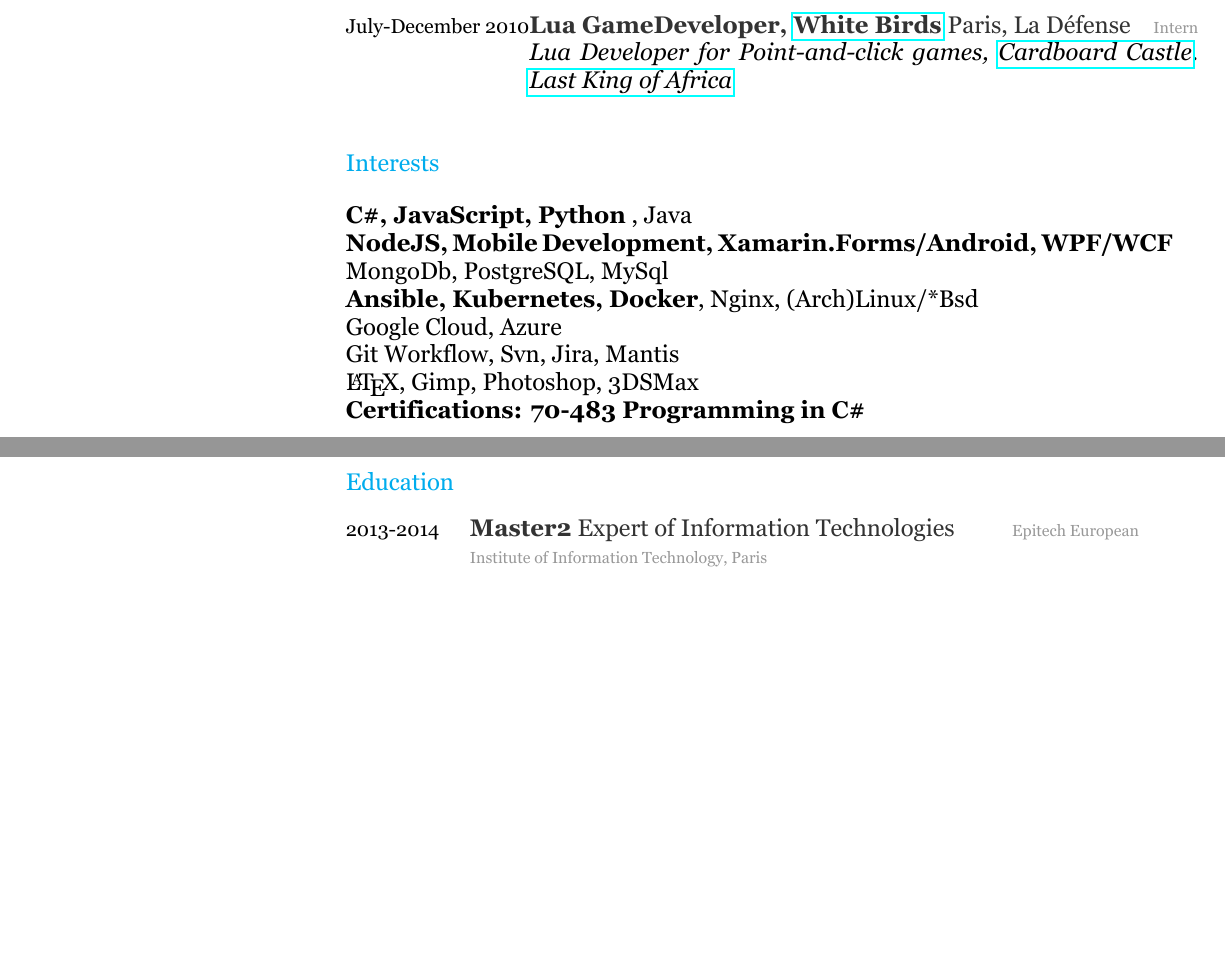
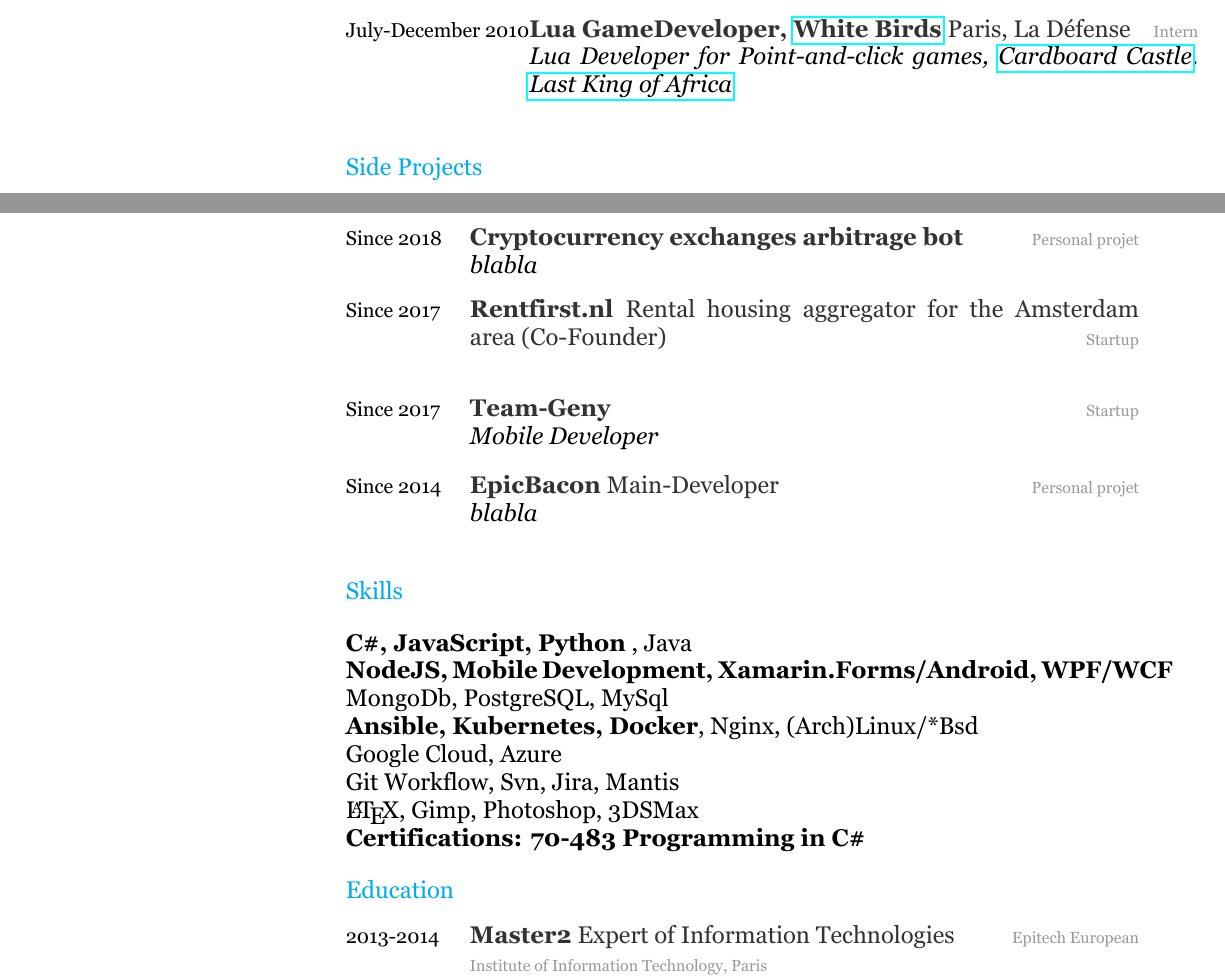
Before and after one commit to bouldeterre/curriculumV, a LaTeX CV (emonides-cv.tex): two parts of pages 1 and 2 of 2, joined at a grey line, cut so that both start at the same text, the shorter picture padded with empty space. The pictures show the PDF file emonides-cv.pdf that the author committed with the source.

Commit message:
Skills && Side Projects

```diff
--- a/emonides-cv.tex
+++ b/emonides-cv.tex
@@ -57,7 +57,33 @@
     {\emph{Lua Developer for Point-and-click games, \href{https://www.bigfishgames.com/games/6859/cardboard-castle/}{Cardboard Castle}. \href{https://www.wikiwand.com/fr/White_Birds_Productions}{Last King of Africa}}}
 \end{entrylist}
 
-\section{Interests}
+\section{Side Projects}
+\begin{entrylist}
+  \entry
+    {Since  2018}
+    {Cryptocurrency exchanges arbitrage bot {\normalfont }}
+    {Personal projet}
+    {\emph{blabla}}
+  \entry
+    {Since  2017}
+    {Rentfirst.nl {\normalfont Rental housing aggregator for the Amsterdam area (Co-Founder)}}
+    {Startup}
+    {\emph{}}
+  \entry
+    {Since  2017}
+    {Team-Geny {\normalfont }}
+    {Startup}
+    {\emph{Mobile Developer}}
+  \entry
+    {Since  2014}
+    {EpicBacon {\normalfont Main-Developer}}
+    {Personal projet}
+    {\emph{blabla}}
+
+\end{entrylist}
+
+
+\section{Skills}
   \textbf{C\#, JavaScript, Python} , Java\\
   \textbf { NodeJS, Mobile Development, Xamarin.Forms/Android, WPF/WCF}  \\
   MongoDb, PostgreSQL, MySql\\
```
Also changed, not shown: emonides-cv.pdf.
